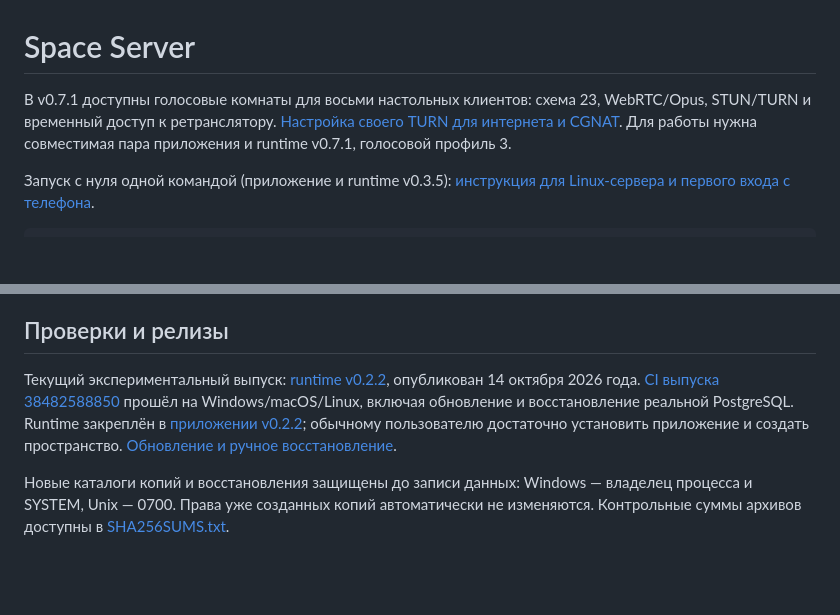
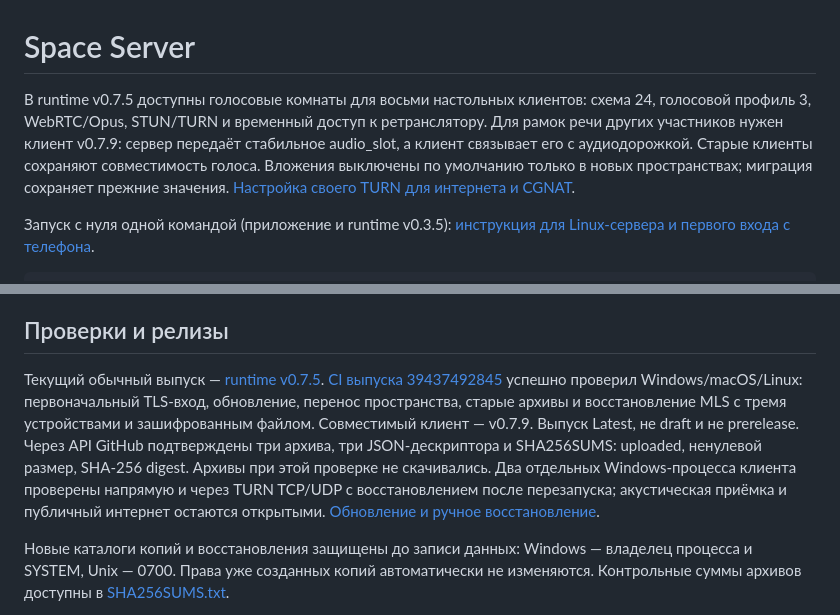
Before and after one commit to space-protocol-project/space-server, a Markdown page: README.md, 2 parts joined by grey strips. Drawn GitHub-style; blank space fills up the shorter version.

Commit message:
docs: confirm runtime v0.7.5 publication and validation

```diff
--- a/README.md
+++ b/README.md
@@ -1,6 +1,6 @@
 # Space Server
 
-В v0.7.1 доступны голосовые комнаты для восьми настольных клиентов: схема 23, WebRTC/Opus, STUN/TURN и временный доступ к ретранслятору. [Настройка своего TURN для интернета и CGNAT](deploy/turn/README.md). Для работы нужна совместимая пара приложения и runtime v0.7.1, голосовой профиль 3.
+В runtime v0.7.5 доступны голосовые комнаты для восьми настольных клиентов: схема 24, голосовой профиль 3, WebRTC/Opus, STUN/TURN и временный доступ к ретранслятору. Для рамок речи других участников нужен клиент v0.7.9: сервер передаёт стабильное audio_slot, а клиент связывает его с аудиодорожкой. Старые клиенты сохраняют совместимость голоса. Вложения выключены по умолчанию только в новых пространствах; миграция сохраняет прежние значения. [Настройка своего TURN для интернета и CGNAT](deploy/turn/README.md).
 
 Запуск с нуля одной командой (приложение и runtime v0.3.5):
 [инструкция для Linux-сервера и первого входа с телефона](https://github.com/space-protocol-project/space-app/blob/main/docs/STANDALONE-SERVER.md).
@@ -80,7 +80,7 @@ go run ./cmd/space-server
 
 ## Проверки и релизы
 
-Текущий экспериментальный выпуск: [runtime v0.2.2](https://github.com/space-protocol-project/space-server/releases/latest), опубликован 14 октября 2026 года. [CI выпуска 38482588850](https://github.com/space-protocol-project/space-server/actions/runs/38482588850) прошёл на Windows/macOS/Linux, включая обновление и восстановление реальной PostgreSQL. Runtime закреплён в [приложении v0.2.2](https://github.com/space-protocol-project/space-app/releases/latest); обычному пользователю достаточно установить приложение и создать пространство. [Обновление и ручное восстановление](https://github.com/space-protocol-project/space-app/blob/main/docs/HOME-RECOVERY.md).
+Текущий обычный выпуск — [runtime v0.7.5](https://github.com/space-protocol-project/space-server/releases/tag/v0.7.5). [CI выпуска 39437492845](https://github.com/space-protocol-project/space-server/actions/runs/39437492845) успешно проверил Windows/macOS/Linux: первоначальный TLS-вход, обновление, перенос пространства, старые архивы и восстановление MLS с тремя устройствами и зашифрованным файлом. Совместимый клиент — v0.7.9. Выпуск Latest, не draft и не prerelease. Через API GitHub подтверждены три архива, три JSON-дескриптора и SHA256SUMS: uploaded, ненулевой размер, SHA-256 digest. Архивы при этой проверке не скачивались. Два отдельных Windows-процесса клиента проверены напрямую и через TURN TCP/UDP с восстановлением после перезапуска; акустическая приёмка и публичный интернет остаются открытыми. [Обновление и ручное восстановление](https://github.com/space-protocol-project/space-app/blob/main/docs/HOME-RECOVERY.md).
 
 Новые каталоги копий и восстановления защищены до записи данных: Windows — владелец процесса и SYSTEM, Unix — 0700. Права уже созданных копий автоматически не изменяются. Контрольные суммы архивов доступны в [SHA256SUMS.txt](https://github.com/space-protocol-project/space-server/releases/latest/download/SHA256SUMS.txt).
 
```
